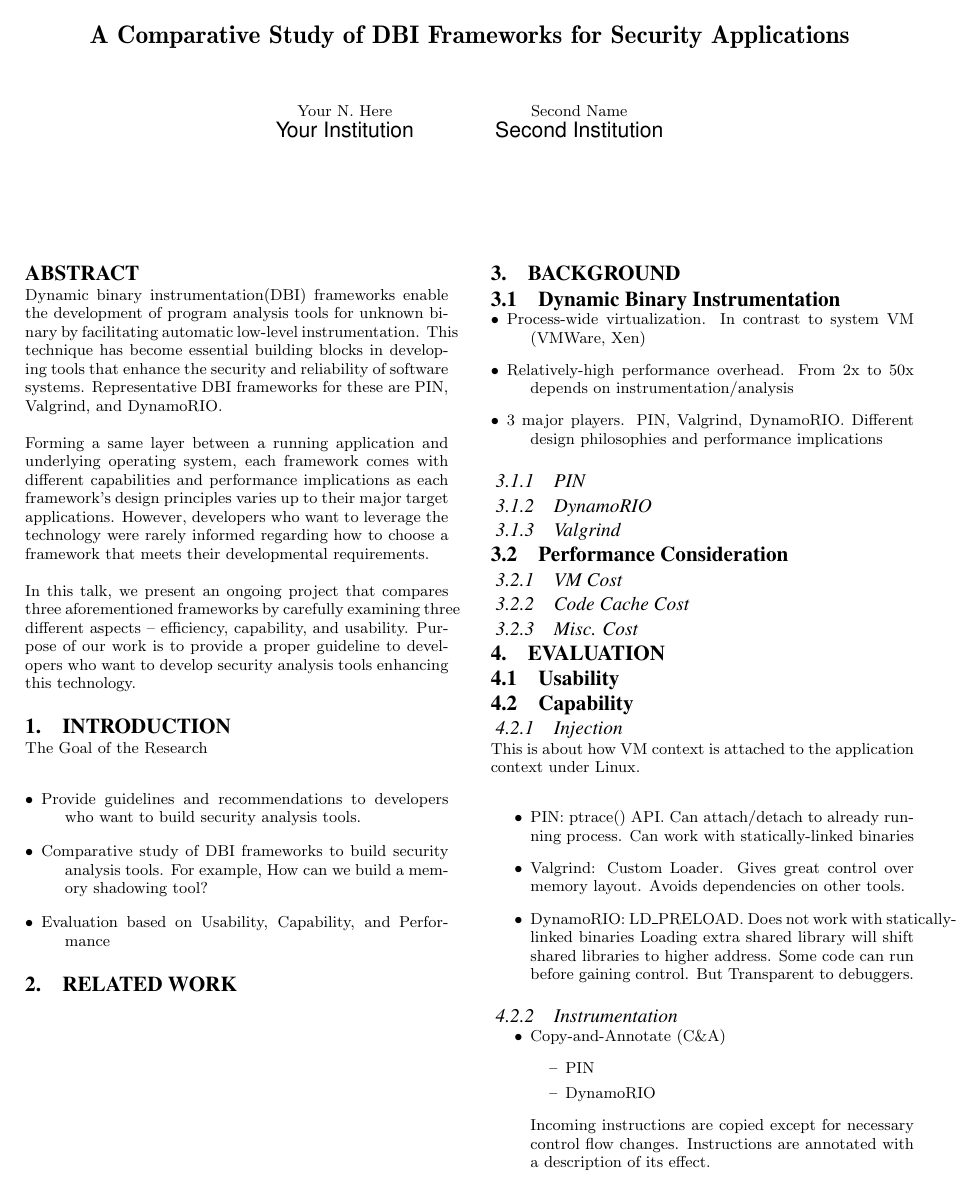
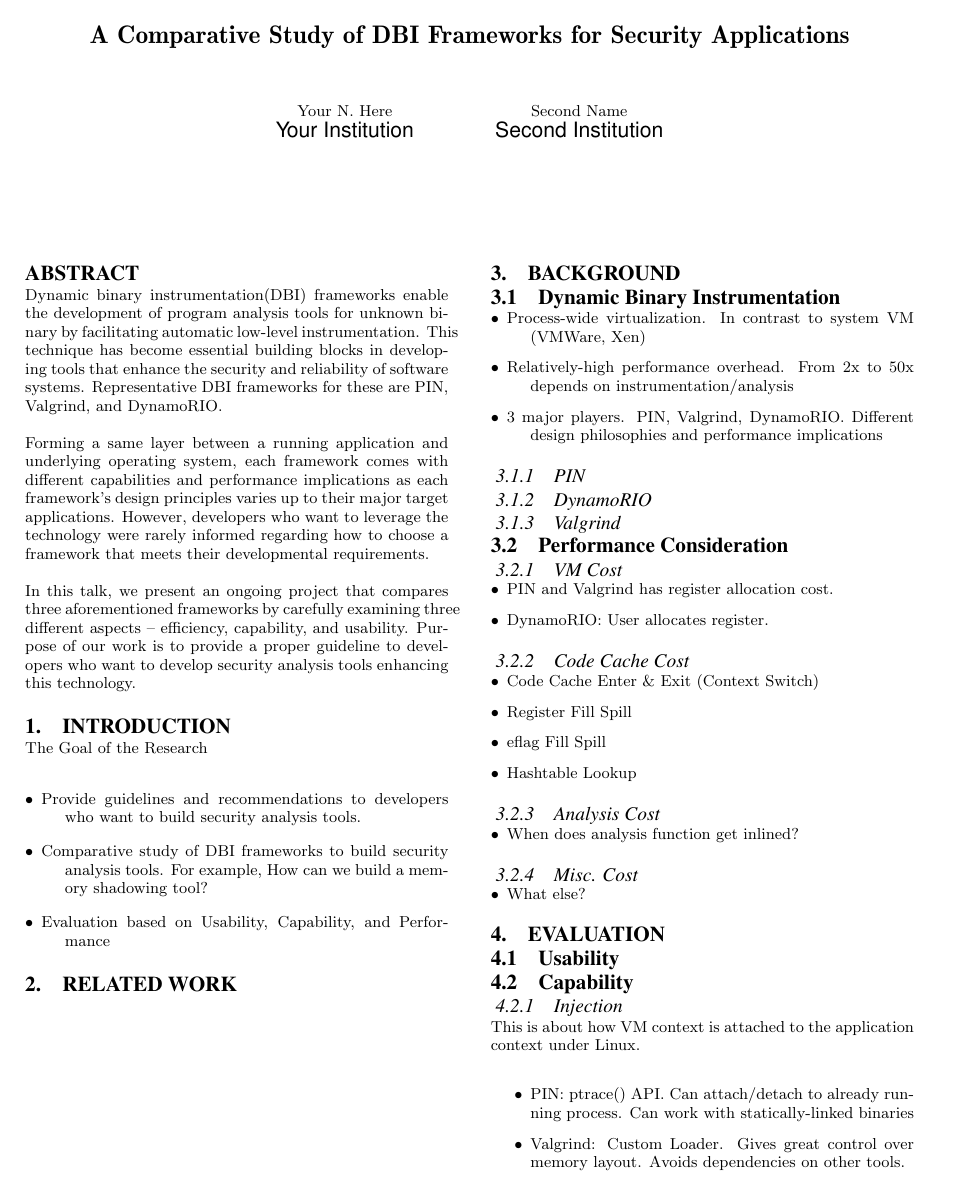
Before and after one commit to jikk/dbi_study, a LaTeX paper (doc/dbi.tex, which reads doc/back.tex): page 1 of 2. Compiled offline with pdfLaTeX.

Commit message:
git-svn-id: svn+ssh://medusa.cs.columbia.edu/var/svn/dbi_study@23 f59729c5-ce28-42ce-baf6-bc519eb43259

```diff
--- a/doc/back.tex
+++ b/doc/back.tex
@@ -12,5 +12,22 @@
 \subsubsection{Valgrind}
 \subsection{Performance Consideration}
 \subsubsection{VM Cost}
+\begin{description}
+  \item[$\bullet$] PIN and Valgrind has register allocation cost.
+  \item[$\bullet$] DynamoRIO: User allocates register.
+\end{description}
 \subsubsection{Code Cache Cost}
+\begin{description}
+  \item[$\bullet$] Code Cache Enter \& Exit (Context Switch)
+  \item[$\bullet$] Register Fill Spill
+  \item[$\bullet$] eflag Fill Spill
+  \item[$\bullet$] Hashtable Lookup
+\end{description}
+\subsubsection{Analysis Cost}
+\begin{description}
+  \item[$\bullet$] When does analysis function get inlined?
+\end{description}
 \subsubsection{Misc. Cost}
+\begin{description}
+  \item[$\bullet$] What else?
+\end{description}
--- a/doc/dbi.tex
+++ b/doc/dbi.tex
@@ -21,6 +21,7 @@
 
 % This version uses the latex2e styles, not the very ancient 2.09 stuff.
 \documentclass{acm_proc_article-sp}
+\usepackage{graphicx}
 \begin{document}
 
 %don't want date printed
```
Also changed, not shown: doc/Makefile, doc/dbi.tex (3 more changed lines).
